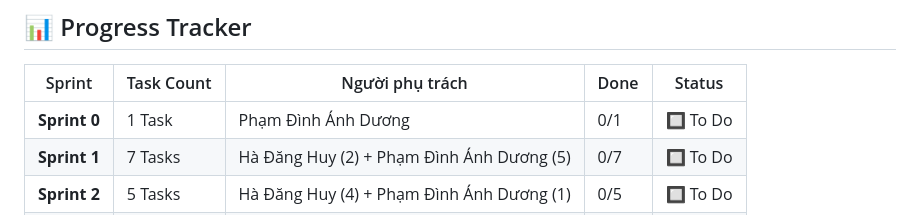
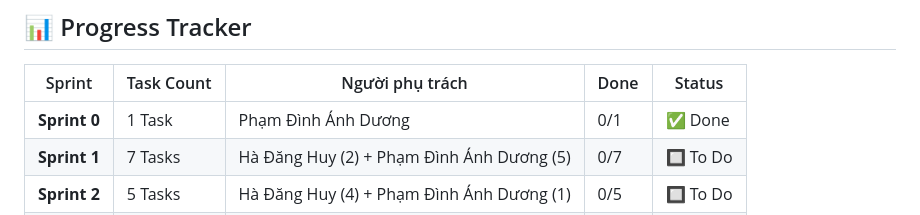
Before and after one commit to minhduc1212/Group_Project, a Markdown page: docs/04-tasks/person-2-backend-platform.md, the part around the change. Rendered like a GitHub page.

Commit message:
docs: update progress tracker for sprint 0

```diff
--- a/docs/04-tasks/person-2-backend-platform.md
+++ b/docs/04-tasks/person-2-backend-platform.md
@@ -11,7 +11,7 @@
 
 | Sprint | Task Count | Người phụ trách | Done | Status |
 |---|---|---|---|---|
-| **Sprint 0** | 1 Task | Phạm Đình Ánh Dương | 0/1 | 🔲 To Do |
+| **Sprint 0** | 1 Task | Phạm Đình Ánh Dương | 0/1 | ✅ Done  |
 | **Sprint 1** | 7 Tasks | Hà Đăng Huy (2) + Phạm Đình Ánh Dương (5) | 0/7 | 🔲 To Do |
 | **Sprint 2** | 5 Tasks | Hà Đăng Huy (4) + Phạm Đình Ánh Dương (1) | 0/5 | 🔲 To Do |
 | **Sprint 3** | 3 Tasks | Phạm Đình Ánh Dương | 0/3 | 🔲 To Do |
```
